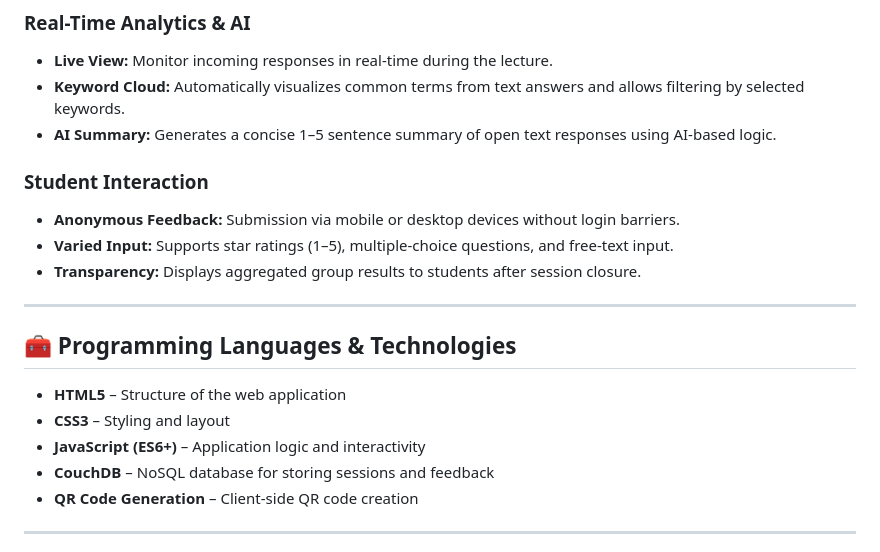
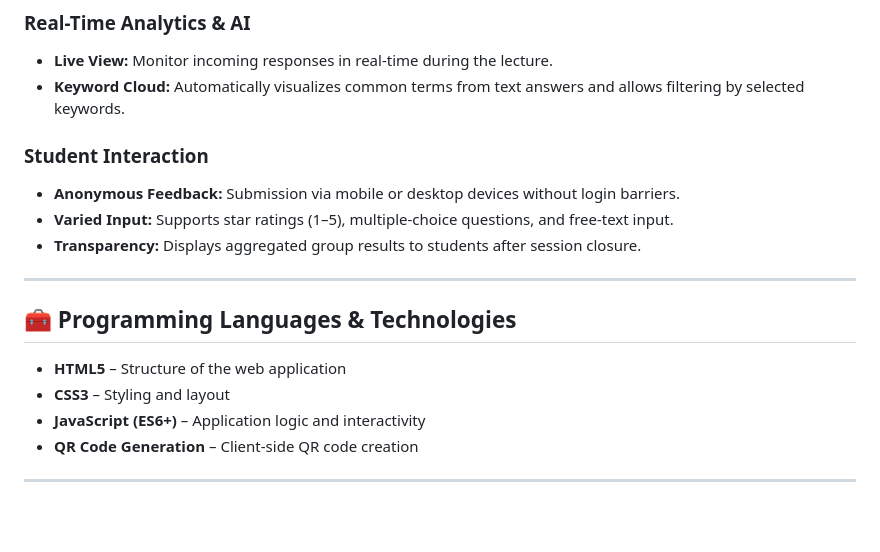
Before and after one commit to Moha279/course-feedback-system-Group-07-Mission-Impossible, a Markdown page: README.md, the part around the change. Rendered like a GitHub page; blank space fills up the shorter version.

```diff
--- a/README.md
+++ b/README.md
@@ -17,7 +17,6 @@ The goal of this project is to enable fast, anonymous, and structured feedback d
 ### Real-Time Analytics & AI
 * **Live View:** Monitor incoming responses in real-time during the lecture.
 * **Keyword Cloud:** Automatically visualizes common terms from text answers and allows filtering by selected keywords.
-* **AI Summary:** Generates a concise 1–5 sentence summary of open text responses using AI-based logic.
 
 ### Student Interaction
 * **Anonymous Feedback:** Submission via mobile or desktop devices without login barriers.
@@ -31,7 +30,6 @@ The goal of this project is to enable fast, anonymous, and structured feedback d
 * **HTML5** – Structure of the web application
 * **CSS3** – Styling and layout
 * **JavaScript (ES6+)** – Application logic and interactivity
-* **CouchDB** – NoSQL database for storing sessions and feedback
 * **QR Code Generation** – Client-side QR code creation
 
 ---
```
